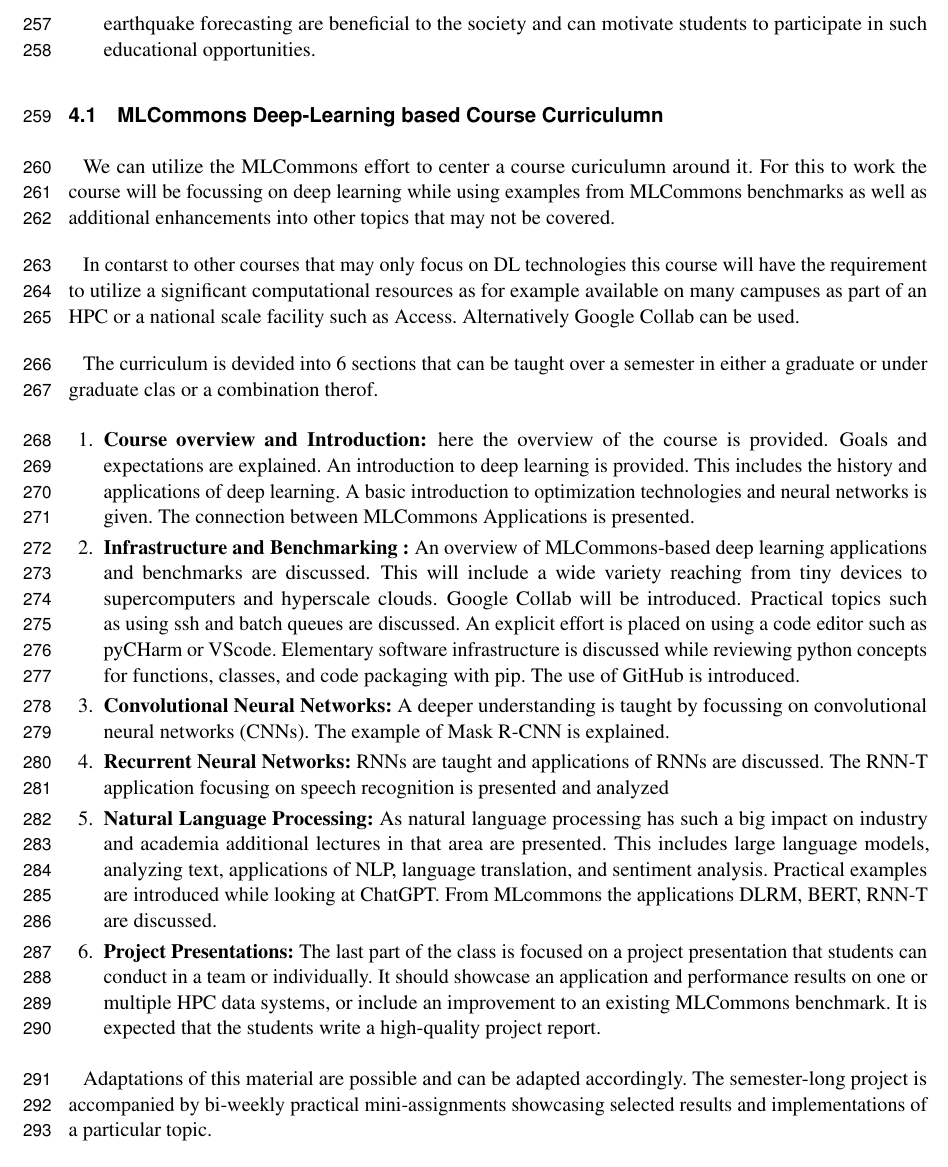
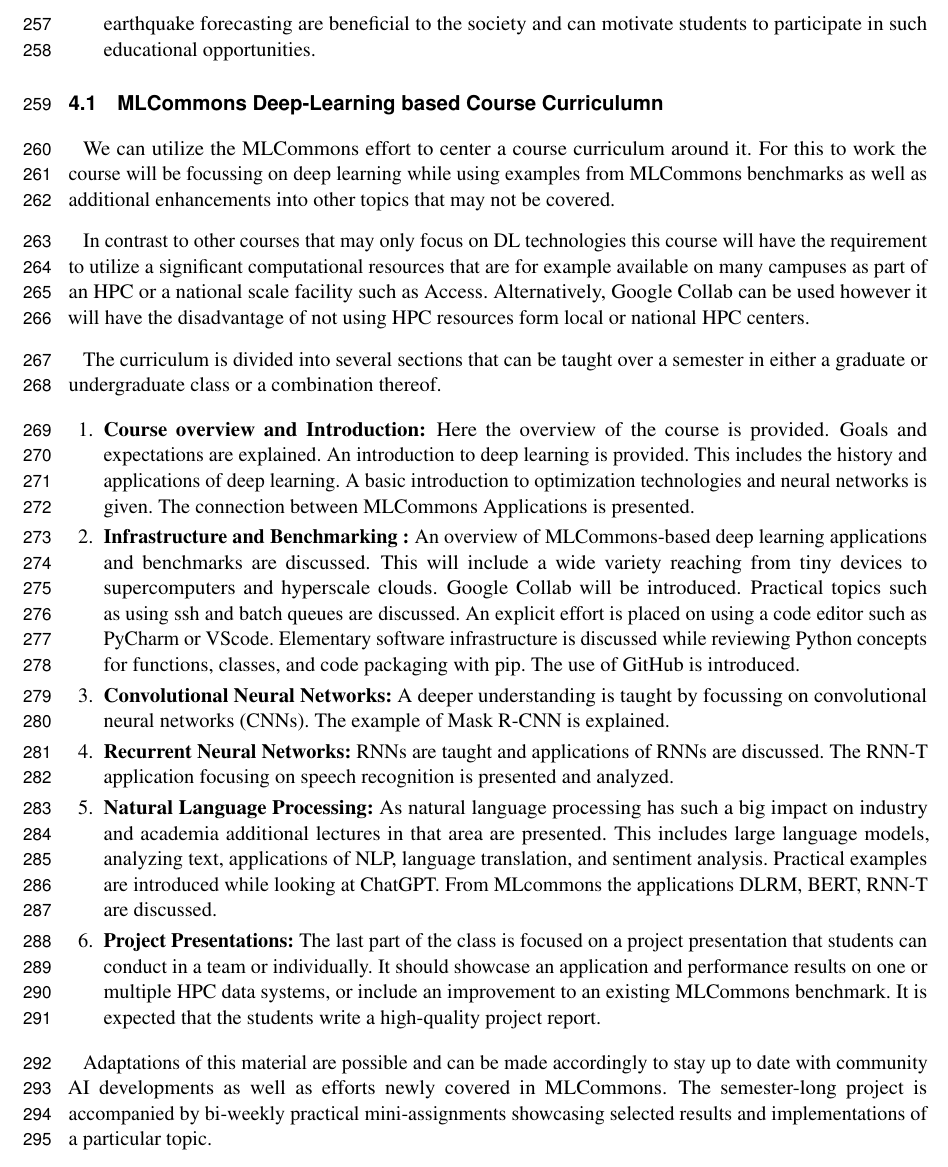
Before and after one commit to cyberaide/paper-frontiers, a LaTeX document (vonLaszewski-frontiers.tex): part of page 8 of 27, cut so that both start at the same text. Compiled offline with pdfLaTeX.

Commit message:
mlcommons edu

```diff
--- a/vonLaszewski-frontiers.tex
+++ b/vonLaszewski-frontiers.tex
@@ -634,29 +634,31 @@
 
 \subsection{MLCommons Deep-Learning based Course Curriculumn}
 
-We can utilize the MLCommons effort to center a course curiculumn
+We can utilize the MLCommons effort to center a course curriculum
 around it. For this to work the course will be focussing on deep
 learning while using examples from MLCommons benchmarks as well as
 additional enhancements into other topics that may not be covered.
 
-In contarst to other courses that may only focus on DL technologies
+In contrast to other courses that may only focus on DL technologies
 this course will have the requirement to utilize a significant
-computational resources as for example available on many campuses as
-part of an HPC or a national scale facility such as
-Access. Alternatively Google Collab can be used.
-
-The curriculum is devided into 6 sections that can be taught over a
-semester in either a graduate or under graduate clas or a combination
-therof.
+computational resources that are for example available on many
+campuses as part of an HPC or a national scale facility such as
+Access. Alternatively, Google Collab can be used however it will have
+the disadvantage of not using HPC resources form local or national HPC
+centers.
+
+The curriculum is divided into several sections that can be taught
+over a semester in either a graduate or undergraduate class or a
+combination thereof.
 
 \begin{enumerate}
 
-\item{\bf Course overview and Introduction:} here the overview of the
+\item{\bf Course overview and Introduction:} Here the overview of the
   course is provided. Goals and expectations are explained. An
-  introduction to deep learning is provided. This includes the history and
-  applications of deep learning. A basic introduction to optimization
-  technologies and neural networks is given. The connection between
-  MLCommons Applications is presented.
+  introduction to deep learning is provided. This includes the history
+  and applications of deep learning. A basic introduction to
+  optimization technologies and neural networks is given. The
+  connection between MLCommons Applications is presented.
 
 \item{\bf Infrastructure and Benchmarking :} An overview of
   MLCommons-based deep learning applications and benchmarks are
@@ -664,8 +666,8 @@
   devices to supercomputers and hyperscale clouds. Google Collab will
   be introduced. Practical topics such as using ssh and batch queues
   are discussed. An explicit effort is placed on using a code editor
-  such as pyCHarm or VScode. Elementary software infrastructure is
-  discussed while reviewing python concepts for functions, classes,
+  such as PyCharm or VScode. Elementary software infrastructure is
+  discussed while reviewing Python concepts for functions, classes,
   and code packaging with pip. The use of GitHub is introduced.
 
 \item{\bf Convolutional Neural Networks:} A deeper understanding is taught
@@ -674,14 +676,14 @@
 
 \item{\bf Recurrent Neural Networks:} RNNs are taught and applications of
   RNNs are discussed. The RNN-T application focusing on speech
-  recognition is presented and analyzed
-
-\item{\bf Natural Language Processing:} As natural language processing has
-  such a big impact on industry and academia additional lectures in that area
-   are presented. This includes large language models,
-  analyzing text, applications of NLP, language translation, and sentiment
-  analysis.  Practical examples are introduced while looking at
-  ChatGPT. From MLcommons the applications DLRM, BERT, RNN-T are
+  recognition is presented and analyzed.
+
+\item{\bf Natural Language Processing:} As natural language processing
+  has such a big impact on industry and academia additional lectures
+  in that area are presented. This includes large language models,
+  analyzing text, applications of NLP, language translation, and
+  sentiment analysis.  Practical examples are introduced while looking
+  at ChatGPT. From MLcommons the applications DLRM, BERT, RNN-T are
   discussed.
 
 \item{\bf Project Presentations:} The last part of the class is
@@ -693,10 +695,11 @@
 
  \end{enumerate}
 
-Adaptations of this material are possible and can be adapted
-accordingly. The semester-long project is accompanied by bi-weekly
-practical mini-assignments showcasing selected results and
-implementations of a particular topic.
+ Adaptations of this material are possible and can be made accordingly
+ to stay up to date with community AI developments as well as efforts
+ newly covered in MLCommons. The semester-long project is accompanied
+ by bi-weekly practical mini-assignments showcasing selected results
+ and implementations of a particular topic.
 
 \section{Earthquake Forecasting}
 \label{sec:eq}
```
